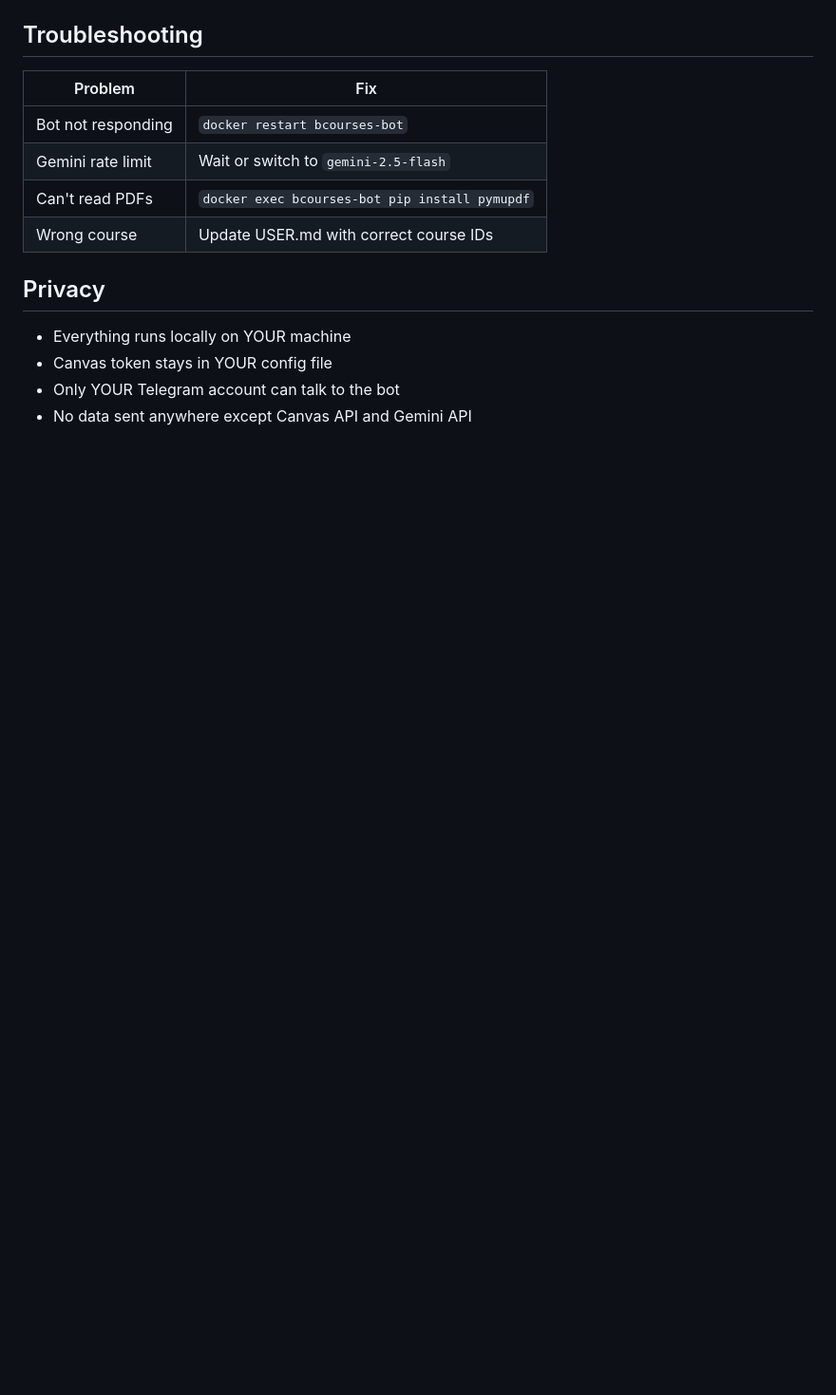
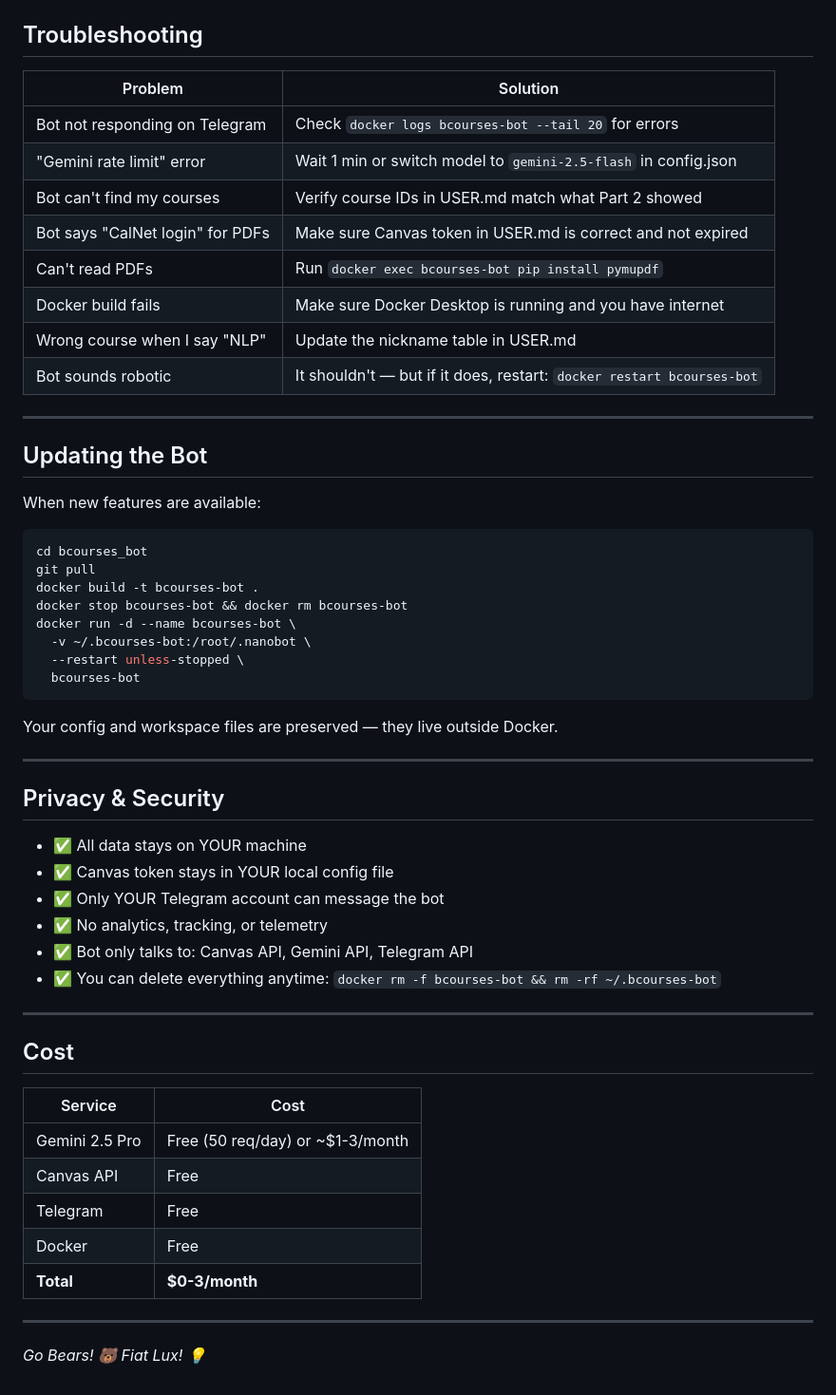
Before and after one commit to qazybekb/openmind, a Markdown page: setup/SETUP.md, the part around one of its changes. Shown at 95% size. Rendered like a GitHub page; blank space fills up the shorter version.

````diff
--- a/setup/SETUP.md
+++ b/setup/SETUP.md
@@ -132,15 +329,58 @@ If you want a knowledge graph:
 ## Troubleshooting
 
-| Problem | Fix |
-|---------|-----|
-| Bot not responding | `docker restart bcourses-bot` |
-| Gemini rate limit | Wait or switch to `gemini-2.5-flash` |
-| Can't read PDFs | `docker exec bcourses-bot pip install pymupdf` |
-| Wrong course | Update USER.md with correct course IDs |
+| Problem | Solution |
+|---------|----------|
+| Bot not responding on Telegram | Check `docker logs bcourses-bot --tail 20` for errors |
+| "Gemini rate limit" error | Wait 1 min or switch model to `gemini-2.5-flash` in config.json |
+| Bot can't find my courses | Verify course IDs in USER.md match what Part 2 showed |
+| Bot says "CalNet login" for PDFs | Make sure Canvas token in USER.md is correct and not expired |
+| Can't read PDFs | Run `docker exec bcourses-bot pip install pymupdf` |
+| Docker build fails | Make sure Docker Desktop is running and you have internet |
+| Wrong course when I say "NLP" | Update the nickname table in USER.md |
+| Bot sounds robotic | It shouldn't — but if it does, restart: `docker restart bcourses-bot` |
 
-## Privacy
+---
 
-- Everything runs locally on YOUR machine
-- Canvas token stays in YOUR config file
-- Only YOUR Telegram account can talk to the bot
-- No data sent anywhere except Canvas API and Gemini API
+## Updating the Bot
+
+When new features are available:
+
+```bash
+cd bcourses_bot
+git pull
+docker build -t bcourses-bot .
+docker stop bcourses-bot && docker rm bcourses-bot
+docker run -d --name bcourses-bot \
+  -v ~/.bcourses-bot:/root/.nanobot \
+  --restart unless-stopped \
+  bcourses-bot
+```
+
+Your config and workspace files are preserved — they live outside Docker.
+
+---
+
+## Privacy & Security
+
+- ✅ All data stays on YOUR machine
+- ✅ Canvas token stays in YOUR local config file
+- ✅ Only YOUR Telegram account can message the bot
+- ✅ No analytics, tracking, or telemetry
+- ✅ Bot only talks to: Canvas API, Gemini API, Telegram API
+- ✅ You can delete everything anytime: `docker rm -f bcourses-bot && rm -rf ~/.bcourses-bot`
+
+---
+
+## Cost
+
+| Service | Cost |
+|---------|------|
+| Gemini 2.5 Pro | Free (50 req/day) or ~$1-3/month |
+| Canvas API | Free |
+| Telegram | Free |
+| Docker | Free |
+| **Total** | **$0-3/month** |
+
+---
+
+*Go Bears! 🐻 Fiat Lux! 💡*
````
Also changed, not shown: other parts of setup/SETUP.md (+242 -45 lines).
